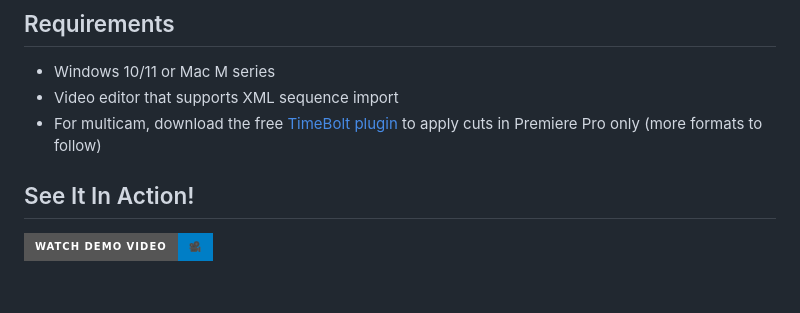
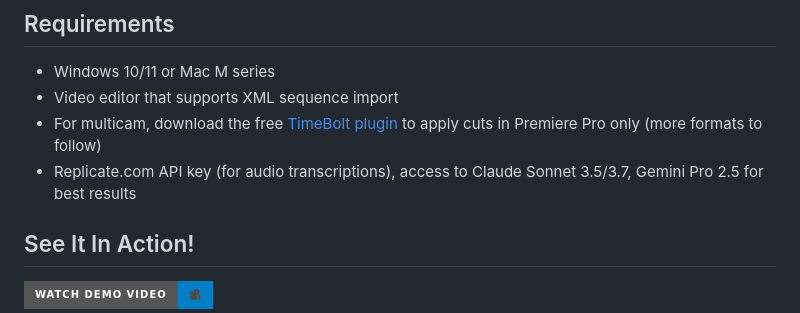
Before and after one commit to js-commit/video-haircut, a Markdown page: README.md, the part around the change. GitHub-like rendering; badges without logos; blank space fills up the shorter version.

```diff
--- a/README.md
+++ b/README.md
@@ -8,6 +8,7 @@ Save hours on video editing with Video Haircut - the AI tool that transforms raw
 - Windows 10/11 or Mac M series
 - Video editor that supports XML sequence import
 - For multicam, download the free [TimeBolt plugin](https://www.timebolt.io/jump-cutter-adobe-premiere) to apply cuts in Premiere Pro only (more formats to follow)
+- Replicate.com API key (for audio transcriptions), access to Claude Sonnet 3.5/3.7, Gemini Pro 2.5 for best results
 
 ## See It In Action!
 
```
